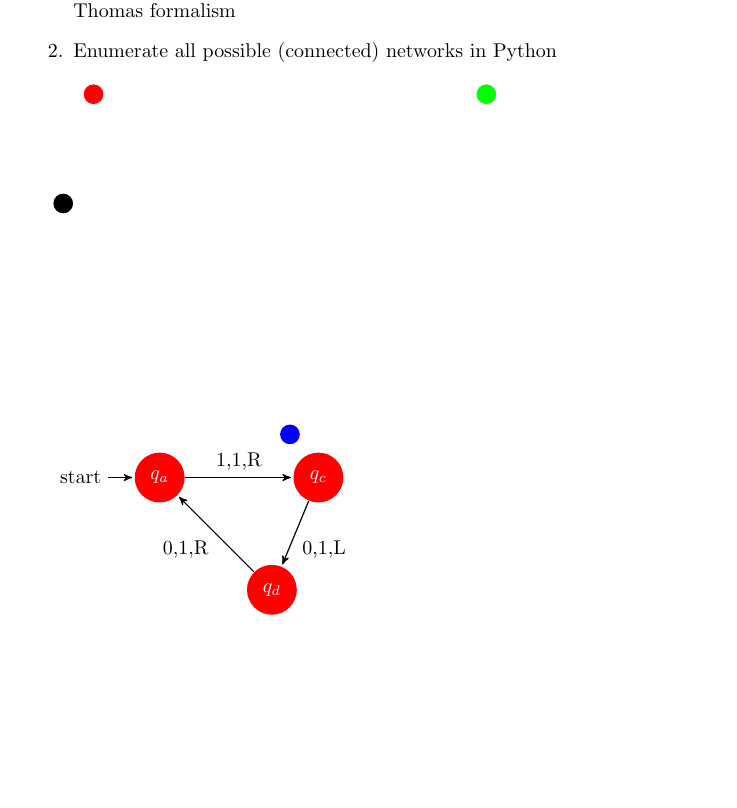
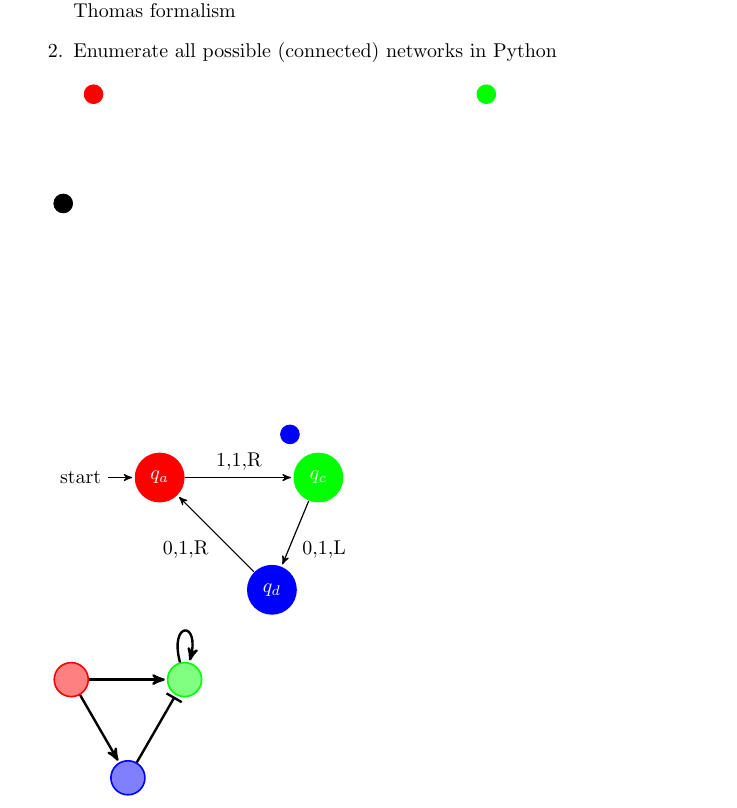
Before and after one commit to gittenberg/BA, a LaTeX document (code/BA_MJS.tex): part of page 2 of 2 before the commit and part of page 2 of 3 after it, cut so that both start at the same text, the shorter picture padded with empty space. Compiled offline with pdfLaTeX.

Commit message:
tikz work in progress

```diff
--- a/code/BA_MJS.tex
+++ b/code/BA_MJS.tex
@@ -2,7 +2,7 @@
 
 \usepackage{pgf}
 \usepackage{tikz}
-\usetikzlibrary{arrows,automata}
+\usetikzlibrary{arrows,automata,decorations.pathmorphing,backgrounds,positioning,fit,petri}
 
 \begin{document}
 
@@ -104,14 +104,26 @@ in AL
 
 \begin{tikzpicture}[->,>=stealth',shorten >=1pt,auto,node distance=2.8cm,
                     semithick]
-  \tikzstyle{every state}=[fill=red,draw=none,text=white]
+  \tikzstyle{every state}=[draw=none,text=white]
 
-  \node[initial,state] (A)                    {$q_a$};
-  \node[state]         (D) [below right of=A] {$q_d$};
-  \node[state]         (C) [right of=A] {$q_c$};
+  \node[initial,state,fill=red] (A)                    {$q_a$};
+  \node[state,fill=blue]        (D) [below right of=A] {$q_d$};
+  \node[state,fill=green]       (C) [right of=A] {$q_c$};
 
   \path (A) edge              node {1,1,R} (C)
         (C) edge              node {0,1,L} (D)
         (D) edge              node {0,1,R} (A);
 \end{tikzpicture}
 
+\begin{tikzpicture}
+[->,>=stealth',shorten >=1pt,
+gene/.style={circle,thick,inner sep=0pt,minimum size=6mm}]
+\node[gene,draw=red,fill=red!50]     at (0,0)     (rr) {};
+\node[gene,draw=blue,fill=blue!50]   at (300:2cm) (bb) {};
+\node[gene,draw=green,fill=green!50] at (0:2cm)   (gg) {};
+
+\path [->,very thick] (rr) edge node {} (gg);
+\path [->,very thick] (rr) edge node {} (bb);
+\path [-|,very thick] (bb) edge node {} (gg);
+\path [->,very thick] (gg) edge [loop above,looseness=12] node {} (gg);
+\end{tikzpicture}
```
Also changed, not shown: code/BA_MJS.tex (13 more changed lines).
